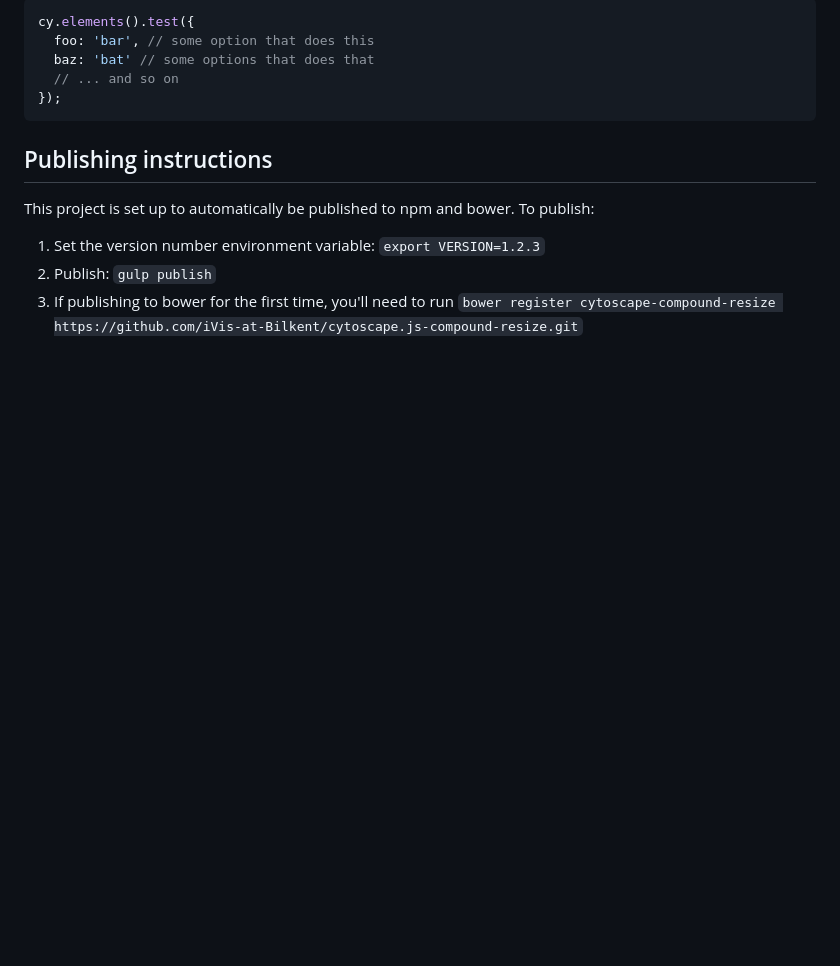
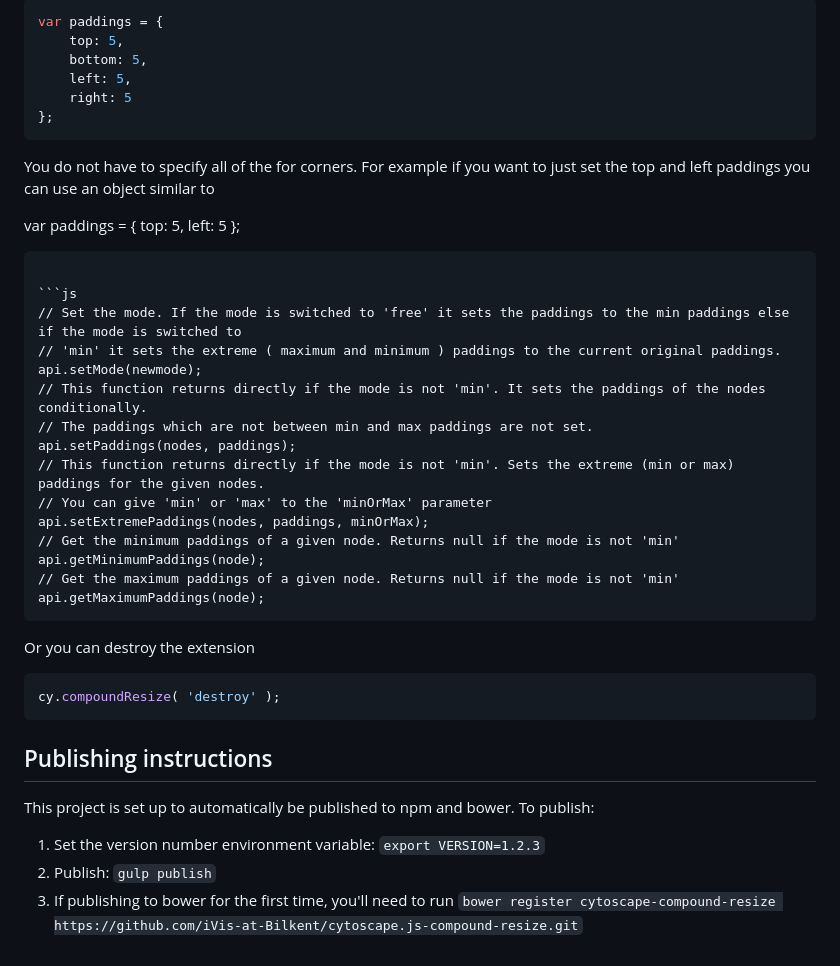
Before and after one commit to metincansiper/cytoscape.js-compound-resize, a Markdown page: README.md, the part around the change printed below. GitHub-like rendering; blank space fills up the shorter version.

````diff
--- a/README.md
+++ b/README.md
@@ -56,10 +92,42 @@ Or maybe if you have a collection extension:
 
 ```js
-cy.elements().test({
-  foo: 'bar', // some option that does this
-  baz: 'bat' // some options that does that
-  // ... and so on
-});
+var paddings = {
+    top: 5,
+    bottom: 5,
+    left: 5,
+    right: 5
+};
+```
+
+You do not have to specify all of the for corners. For example if you want to just set the top and left paddings you can use an
+object similar to
+
+var paddings = {
+    top: 5,
+    left: 5
+};
+```
+
+```js
+// Set the mode. If the mode is switched to 'free' it sets the paddings to the min paddings else if the mode is switched to
+// 'min' it sets the extreme ( maximum and minimum ) paddings to the current original paddings.
+api.setMode(newmode);
+// This function returns directly if the mode is not 'min'. It sets the paddings of the nodes conditionally.
+// The paddings which are not between min and max paddings are not set.
+api.setPaddings(nodes, paddings);
+// This function returns directly if the mode is not 'min'. Sets the extreme (min or max) paddings for the given nodes.
+// You can give 'min' or 'max' to the 'minOrMax' parameter
+api.setExtremePaddings(nodes, paddings, minOrMax);
+// Get the minimum paddings of a given node. Returns null if the mode is not 'min'
+api.getMinimumPaddings(node);
+// Get the maximum paddings of a given node. Returns null if the mode is not 'min'
+api.getMaximumPaddings(node);
+```
+
+Or you can destroy the extension
+
+```js
+cy.compoundResize( 'destroy' );
 ```
 
 
````
Also changed, not shown: other parts of README.md (+47 -11 lines), images/arrows.png (added), images/state-arbitrary.png (added), images/state-max-end.png (added), images/state-max-start.png (added), images/state-min-end.png (added), images/state-min-start.png (added).
